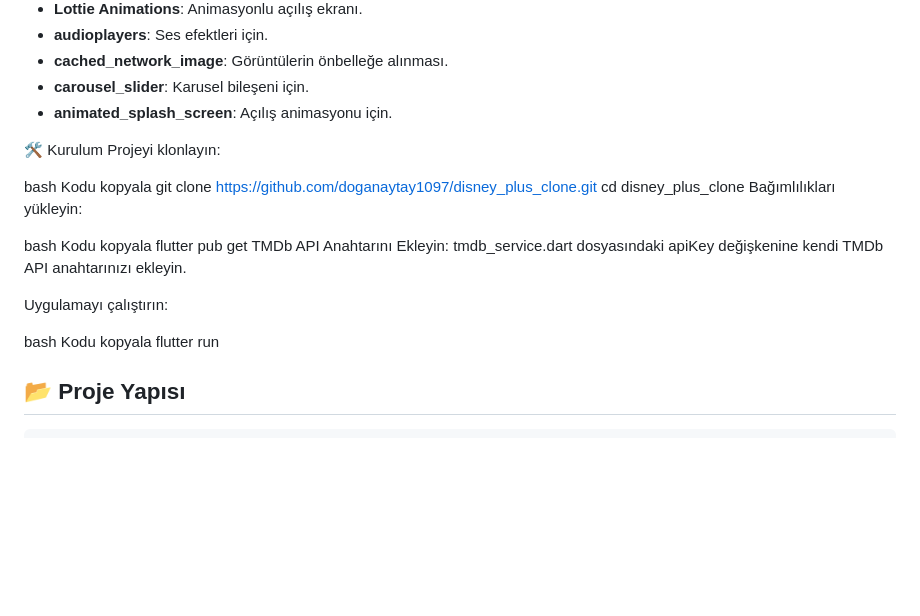
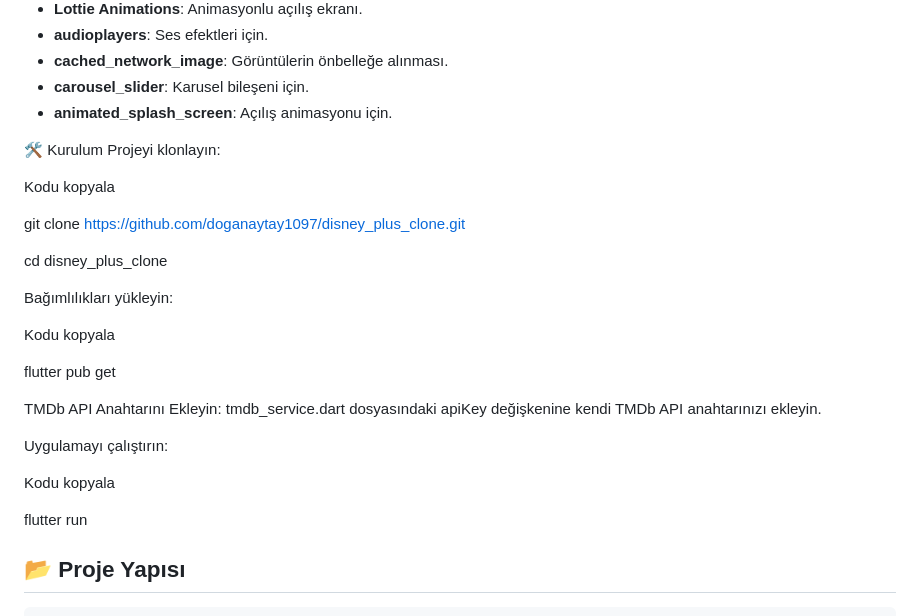
Before and after one commit to doganaytay1097/Flutter-DisneyPlus-Clone-App, a Markdown page: README.md, the part around the change. Rendered like a GitHub page; blank space fills up the shorter version.

```diff
--- a/README.md
+++ b/README.md
@@ -37,21 +37,24 @@ Bu proje, Flutter kullanarak Disney+ uygulamasının bir klonunu oluşturan bir
 🛠️ Kurulum
 Projeyi klonlayın:
 
-bash
 Kodu kopyala
+
 git clone https://github.com/doganaytay1097/disney_plus_clone.git
+
 cd disney_plus_clone
+
 Bağımlılıkları yükleyin:
 
-bash
 Kodu kopyala
+
 flutter pub get
+
 TMDb API Anahtarını Ekleyin: tmdb_service.dart dosyasındaki apiKey değişkenine kendi TMDb API anahtarınızı ekleyin.
 
 Uygulamayı çalıştırın:
 
-bash
 Kodu kopyala
+
 flutter run
 
 ## 📂 Proje Yapısı
```
